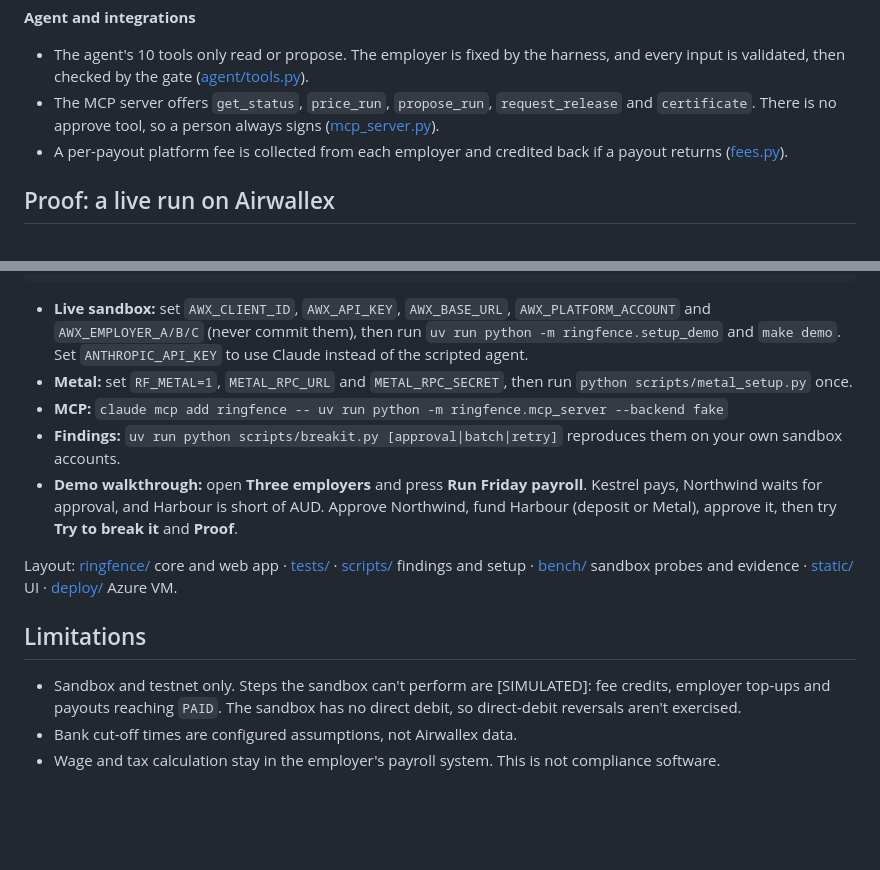
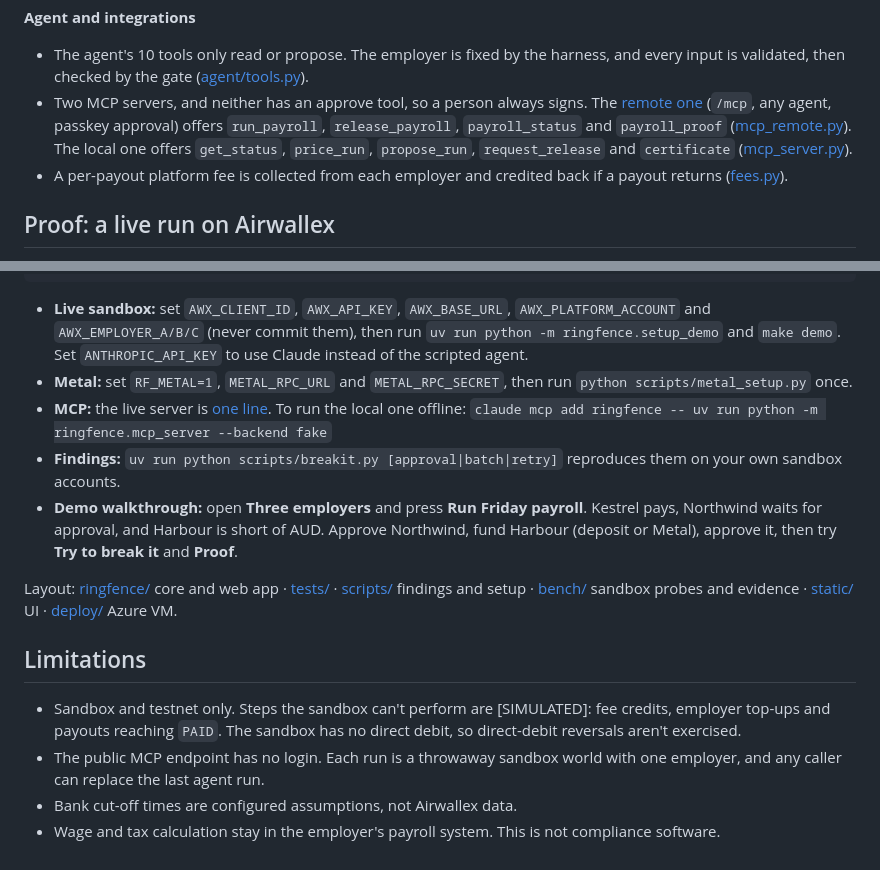
Before and after one commit to singhharsimar23-dotcom/ringefence, a Markdown page: README.md, 2 parts joined by grey strips. Rendered like a GitHub page; blank space fills up the shorter version.

```diff
--- a/README.md
+++ b/README.md
@@ -78,7 +96,7 @@ Airwallex's account isolation held: 12 of 12 cross-account calls were refused.
 
 **Agent and integrations**
 - The agent's 10 tools only read or propose. The employer is fixed by the harness, and every input is validated, then checked by the gate ([agent/tools.py](ringfence/agent/tools.py#L79)).
-- The MCP server offers `get_status`, `price_run`, `propose_run`, `request_release` and `certificate`. There is no approve tool, so a person always signs ([mcp_server.py](ringfence/mcp_server.py)).
+- Two MCP servers, and neither has an approve tool, so a person always signs. The [remote one](#ringfence-mcp-any-agent-a-person-approves) (`/mcp`, any agent, passkey approval) offers `run_payroll`, `release_payroll`, `payroll_status` and `payroll_proof` ([mcp_remote.py](ringfence/mcp_remote.py)). The local one offers `get_status`, `price_run`, `propose_run`, `request_release` and `certificate` ([mcp_server.py](ringfence/mcp_server.py)).
 - A per-payout platform fee is collected from each employer and credited back if a payout returns ([fees.py](ringfence/fees.py#L42)).
 
 ## Proof: a live run on Airwallex
@@ -147,7 +165,7 @@ make check         # lint + offline tests
 
 - **Live sandbox:** set `AWX_CLIENT_ID`, `AWX_API_KEY`, `AWX_BASE_URL`, `AWX_PLATFORM_ACCOUNT` and `AWX_EMPLOYER_A/B/C` (never commit them), then run `uv run python -m ringfence.setup_demo` and `make demo`. Set `ANTHROPIC_API_KEY` to use Claude instead of the scripted agent.
 - **Metal:** set `RF_METAL=1`, `METAL_RPC_URL` and `METAL_RPC_SECRET`, then run `python scripts/metal_setup.py` once.
-- **MCP:** `claude mcp add ringfence -- uv run python -m ringfence.mcp_server --backend fake`
+- **MCP:** the live server is [one line](#ringfence-mcp-any-agent-a-person-approves). To run the local one offline: `claude mcp add ringfence -- uv run python -m ringfence.mcp_server --backend fake`
 - **Findings:** `uv run python scripts/breakit.py [approval|batch|retry]` reproduces them on your own sandbox accounts.
 - **Demo walkthrough:** open **Three employers** and press **Run Friday payroll**. Kestrel pays, Northwind waits for approval, and Harbour is short of AUD. Approve Northwind, fund Harbour (deposit or Metal), approve it, then try **Try to break it** and **Proof**.
 
@@ -156,5 +174,6 @@ Layout: [ringfence/](ringfence/) core and web app · [tests/](tests/) · [script
 ## Limitations
 
 - Sandbox and testnet only. Steps the sandbox can't perform are [SIMULATED]: fee credits, employer top-ups and payouts reaching `PAID`. The sandbox has no direct debit, so direct-debit reversals aren't exercised.
+- The public MCP endpoint has no login. Each run is a throwaway sandbox world with one employer, and any caller can replace the last agent run.
 - Bank cut-off times are configured assumptions, not Airwallex data.
 - Wage and tax calculation stay in the employer's payroll system. This is not compliance software.
```
Also changed, not shown: other parts of README.md (+19 -1 lines), docs/img/mcp-compare.png (added), 1 other file.
